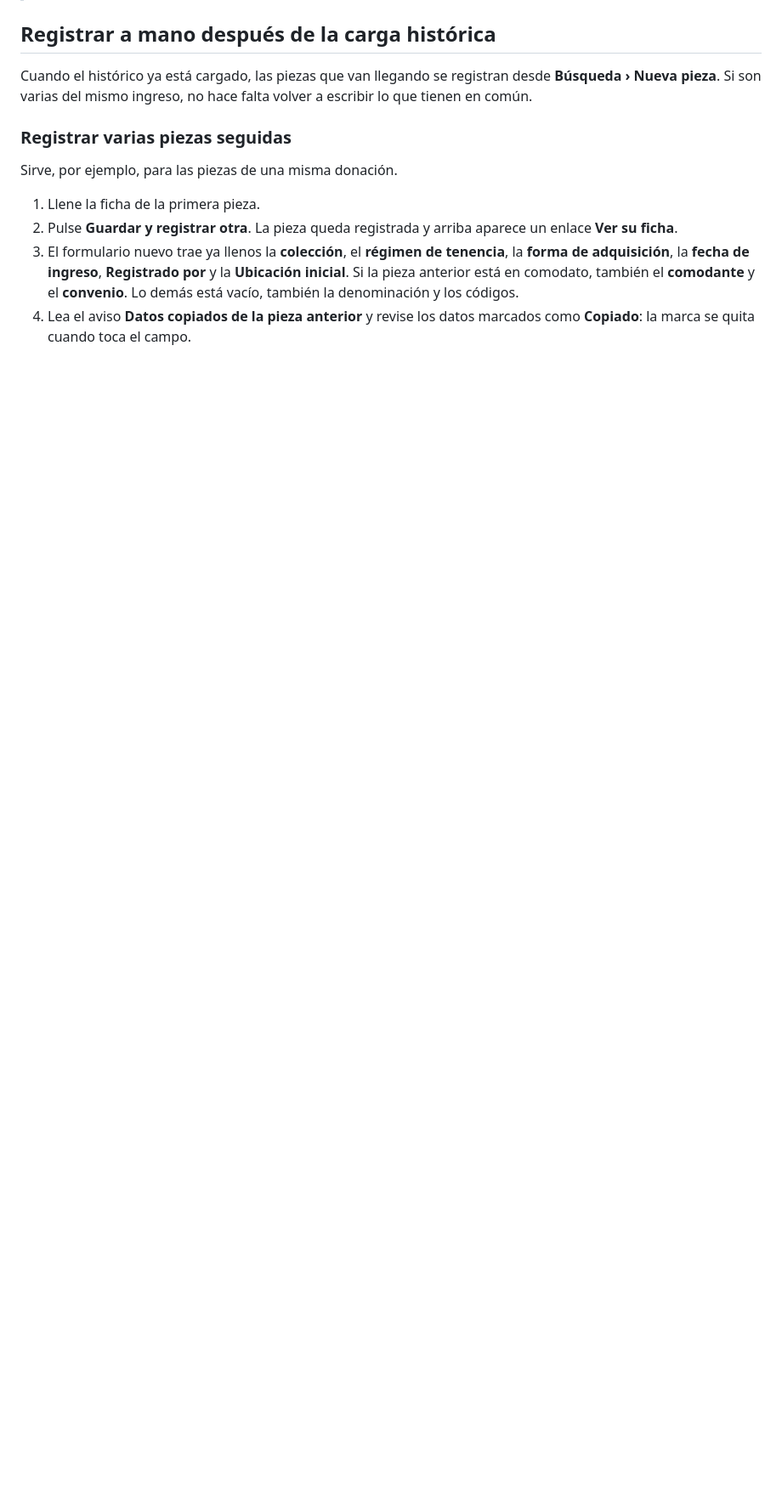
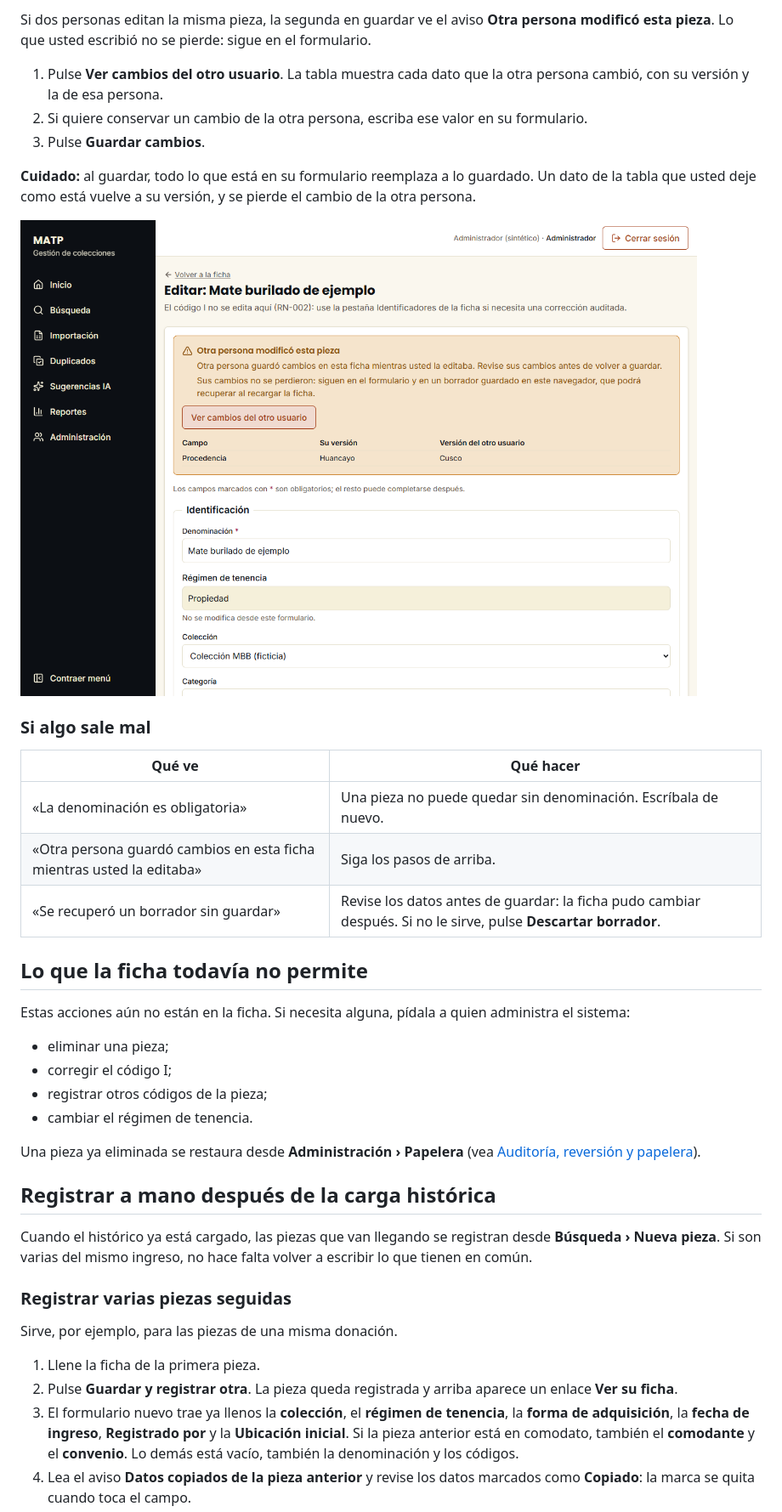
Before and after one commit to AndreAsenjo18/MATP-PUCP, a Markdown page: docs/manual-usuario/catalogo.md, the part around one of its changes. Shown at 85% size. GitHub-like rendering; pictures changed too: docs/manual-usuario/capturas/ficha-conflicto.png (added); blank space fills up the shorter version.

```diff
--- a/docs/manual-usuario/catalogo.md
+++ b/docs/manual-usuario/catalogo.md
@@ -4,3 +50,31 @@
+Si dos personas editan la misma pieza, la segunda en guardar ve el aviso **Otra persona modificó esta pieza**. Lo que usted escribió no se pierde: sigue en el formulario.
+
+1. Pulse **Ver cambios del otro usuario**. La tabla muestra cada dato que la otra persona cambió, con su versión y la de esa persona.
+2. Si quiere conservar un cambio de la otra persona, escriba ese valor en su formulario.
+3. Pulse **Guardar cambios**.
+
+**Cuidado:** al guardar, todo lo que está en su formulario reemplaza a lo guardado. Un dato de la tabla que usted deje como está vuelve a su versión, y se pierde el cambio de la otra persona.
+
+![Aviso de que otra persona modificó la pieza, con la tabla de diferencias](capturas/ficha-conflicto.png)
+
+### Si algo sale mal
+
+| Qué ve | Qué hacer |
+|---|---|
+| «La denominación es obligatoria» | Una pieza no puede quedar sin denominación. Escríbala de nuevo. |
+| «Otra persona guardó cambios en esta ficha mientras usted la editaba» | Siga los pasos de arriba. |
+| «Se recuperó un borrador sin guardar» | Revise los datos antes de guardar: la ficha pudo cambiar después. Si no le sirve, pulse **Descartar borrador**. |
+
+## Lo que la ficha todavía no permite
+
+Estas acciones aún no están en la ficha. Si necesita alguna, pídala a quien administra el sistema:
+
+- eliminar una pieza;
+- corregir el código I;
+- registrar otros códigos de la pieza;
+- cambiar el régimen de tenencia.
+
+Una pieza ya eliminada se restaura desde **Administración › Papelera** (vea [Auditoría, reversión y papelera](auditoria.md)).
 
 ## Registrar a mano después de la carga histórica
 
```
Also changed, not shown: other parts of docs/manual-usuario/catalogo.md (+47 -1 lines), docs/manual-usuario/README.md (+1 -1 lines), docs/manual-usuario/capturas/ficha-alta.png (added), docs/manual-usuario/capturas/ficha-datos.png (added).
